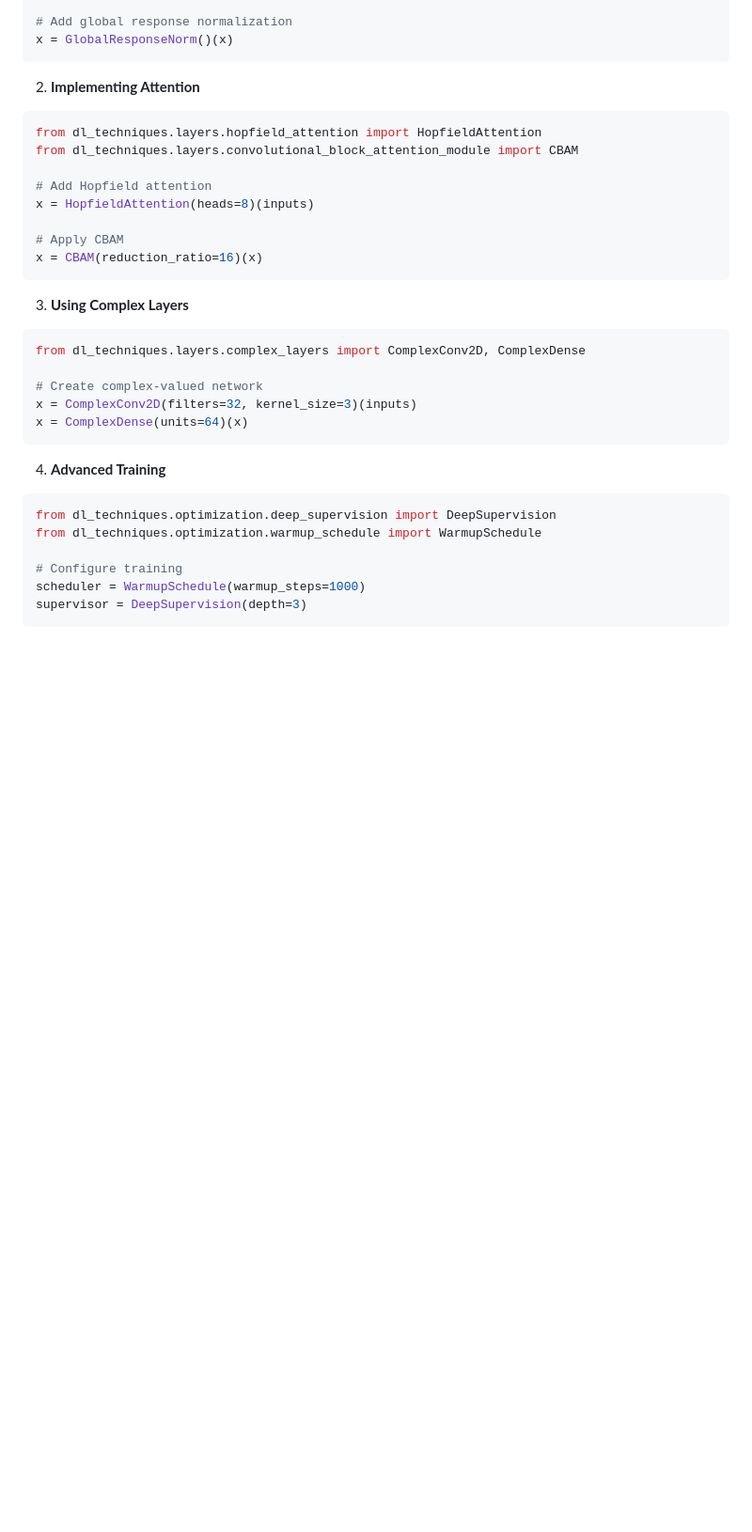
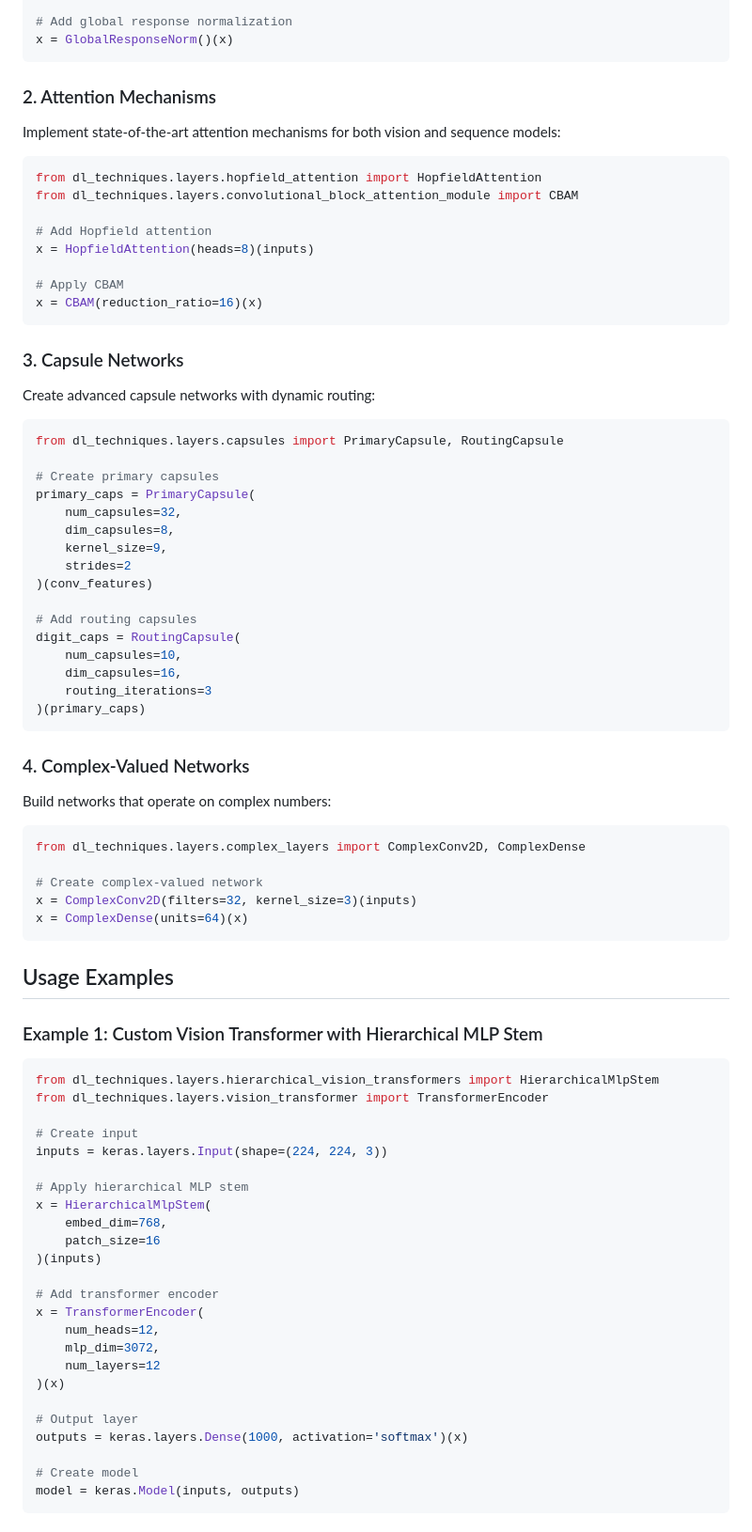
Before and after one commit to NikolasMarkou/dl_techniques, a Markdown page: README.md, the part around one of its changes. Shown at 94% size. Rendered like a GitHub page; blank space fills up the shorter version.

Commit message:
[readme] updated readme

````diff
--- a/README.md
+++ b/README.md
@@ -206,7 +121,9 @@ x = RMSNormSphericalBound()(inputs)
 x = GlobalResponseNorm()(x)
 ```
 
-2. **Implementing Attention**
+### 2. Attention Mechanisms
+
+Implement state-of-the-art attention mechanisms for both vision and sequence models:
 
 ```python
 from dl_techniques.layers.hopfield_attention import HopfieldAttention
@@ -219,7 +136,32 @@ x = HopfieldAttention(heads=8)(inputs)
 x = CBAM(reduction_ratio=16)(x)
 ```
 
-3. **Using Complex Layers**
+### 3. Capsule Networks
+
+Create advanced capsule networks with dynamic routing:
+
+```python
+from dl_techniques.layers.capsules import PrimaryCapsule, RoutingCapsule
+
+# Create primary capsules
+primary_caps = PrimaryCapsule(
+    num_capsules=32,
+    dim_capsules=8,
+    kernel_size=9,
+    strides=2
+)(conv_features)
+
+# Add routing capsules
+digit_caps = RoutingCapsule(
+    num_capsules=10,
+    dim_capsules=16,
+    routing_iterations=3
+)(primary_caps)
+```
+
+### 4. Complex-Valued Networks
+
+Build networks that operate on complex numbers:
 
 ```python
 from dl_techniques.layers.complex_layers import ComplexConv2D, ComplexDense
@@ -229,14 +171,34 @@ x = ComplexConv2D(filters=32, kernel_size=3)(inputs)
 x = ComplexDense(units=64)(x)
 ```
 
-4. **Advanced Training**
+## Usage Examples
+
+### Example 1: Custom Vision Transformer with Hierarchical MLP Stem
 
 ```python
-from dl_techniques.optimization.deep_supervision import DeepSupervision
-from dl_techniques.optimization.warmup_schedule import WarmupSchedule
+from dl_techniques.layers.hierarchical_vision_transformers import HierarchicalMlpStem
+from dl_techniques.layers.vision_transformer import TransformerEncoder
 
-# Configure training
-scheduler = WarmupSchedule(warmup_steps=1000)
-supervisor = DeepSupervision(depth=3)
+# Create input
+inputs = keras.layers.Input(shape=(224, 224, 3))
+
+# Apply hierarchical MLP stem
+x = HierarchicalMlpStem(
+    embed_dim=768,
+    patch_size=16
+)(inputs)
+
+# Add transformer encoder
+x = TransformerEncoder(
+    num_heads=12,
+    mlp_dim=3072,
+    num_layers=12
+)(x)
+
+# Output layer
+outputs = keras.layers.Dense(1000, activation='softmax')(x)
+
+# Create model
+model = keras.Model(inputs, outputs)
 ```
 
````
Also changed, not shown: other parts of README.md (+68 -95 lines).
